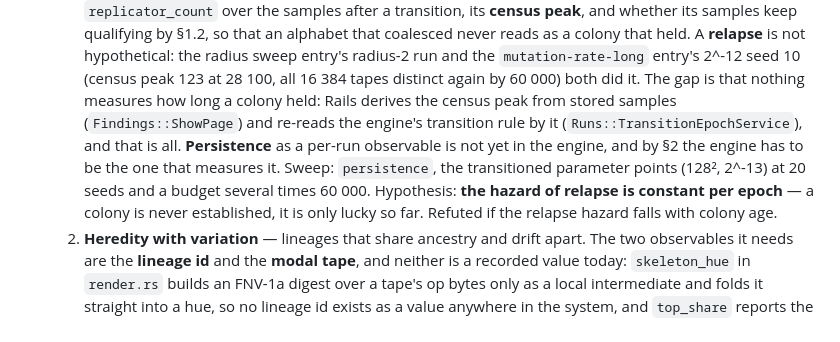
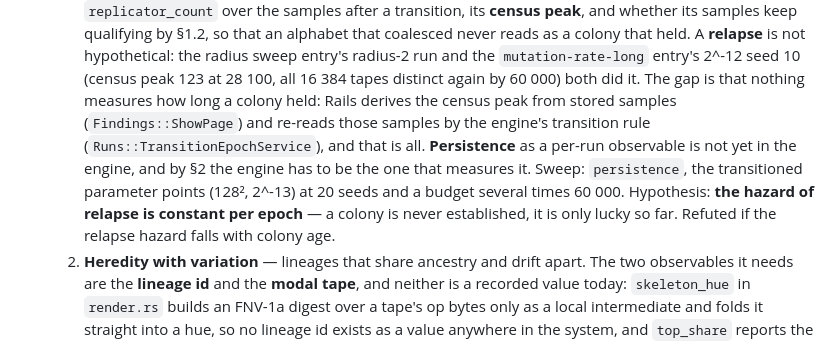
Before and after one commit to hanscanonico/life_simulator, a Markdown page: docs/design_record.md, the part around one of its changes. Drawn GitHub-style.

Commit message:
Keep the ladder's invariant and glossary out of rung 4
Without a blank line after the numbered list, the entry-level invariant and
the locked vocabulary render inside "Open-ended evolution". Also read the
stored samples by the engine's transition rule, not the rule by the samples.

Co-Authored-By: Claude Opus 5 (1M context) <noreply@anthropic.com>
Claude-Session: https://claude.ai/code/session_01FNZKpEgv4zfe4aFZpVheAQ

```diff
--- a/docs/design_record.md
+++ b/docs/design_record.md
@@ -165,13 +165,14 @@ Dated entries that revise `docs/DESIGN.md`. Newest last.
      radius sweep entry's radius-2 run and the `mutation-rate-long` entry's 2^-12 seed 10
      (census peak 123 at 28 100, all 16 384 tapes distinct again by 60 000) both did it.
      The gap is that nothing measures how long a colony held: Rails derives the census
-     peak from stored samples (`Findings::ShowPage`) and re-reads the engine's transition
-     rule by it (`Runs::TransitionEpochService`), and that is all. **Persistence** as a
-     per-run observable is not yet in the engine, and by §2 the engine has to be the one
-     that measures it. Sweep: `persistence`, the transitioned parameter points (128²,
-     2^-13) at 20 seeds and a budget several times 60 000. Hypothesis: **the hazard of
-     relapse is constant per epoch** — a colony is never established, it is only lucky so
-     far. Refuted if the relapse hazard falls with colony age.
+     peak from stored samples (`Findings::ShowPage`) and re-reads those samples by the
+     engine's transition rule (`Runs::TransitionEpochService`), and that is all.
+     **Persistence** as a per-run observable is not yet in the engine, and by §2 the
+     engine has to be the one that measures it. Sweep: `persistence`, the transitioned
+     parameter points (128², 2^-13) at 20 seeds and a budget several times 60 000.
+     Hypothesis: **the hazard of relapse is constant per epoch** — a colony is never
+     established, it is only lucky so far. Refuted if the relapse hazard falls with
+     colony age.
   2. **Heredity with variation** — lineages that share ancestry and drift apart. The two
      observables it needs are the **lineage id** and the **modal tape**, and neither is a
      recorded value today: `skeleton_hue` in `render.rs` builds an FNV-1a digest over a
```
Also changed, not shown: other parts of docs/design_record.md (+2 -0 lines).
